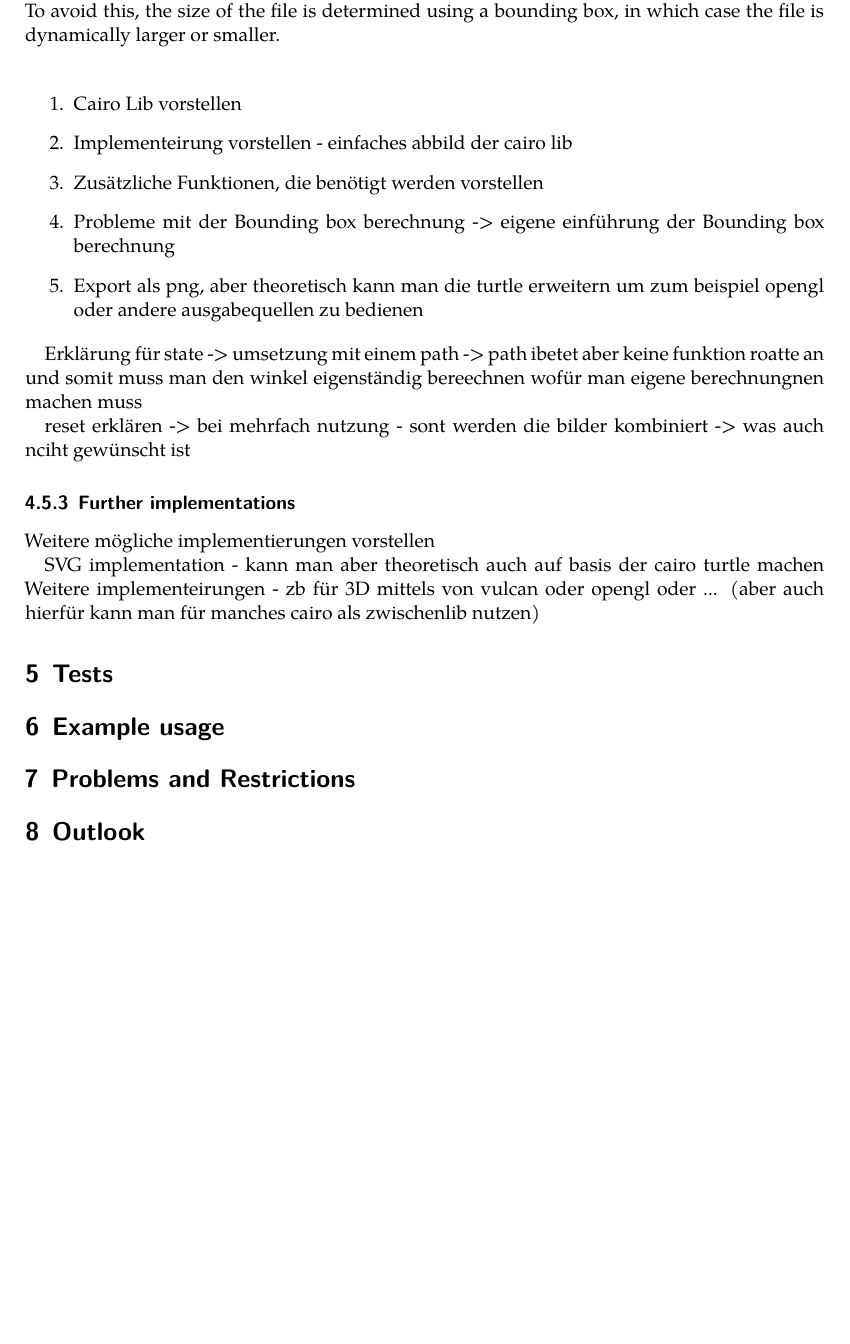
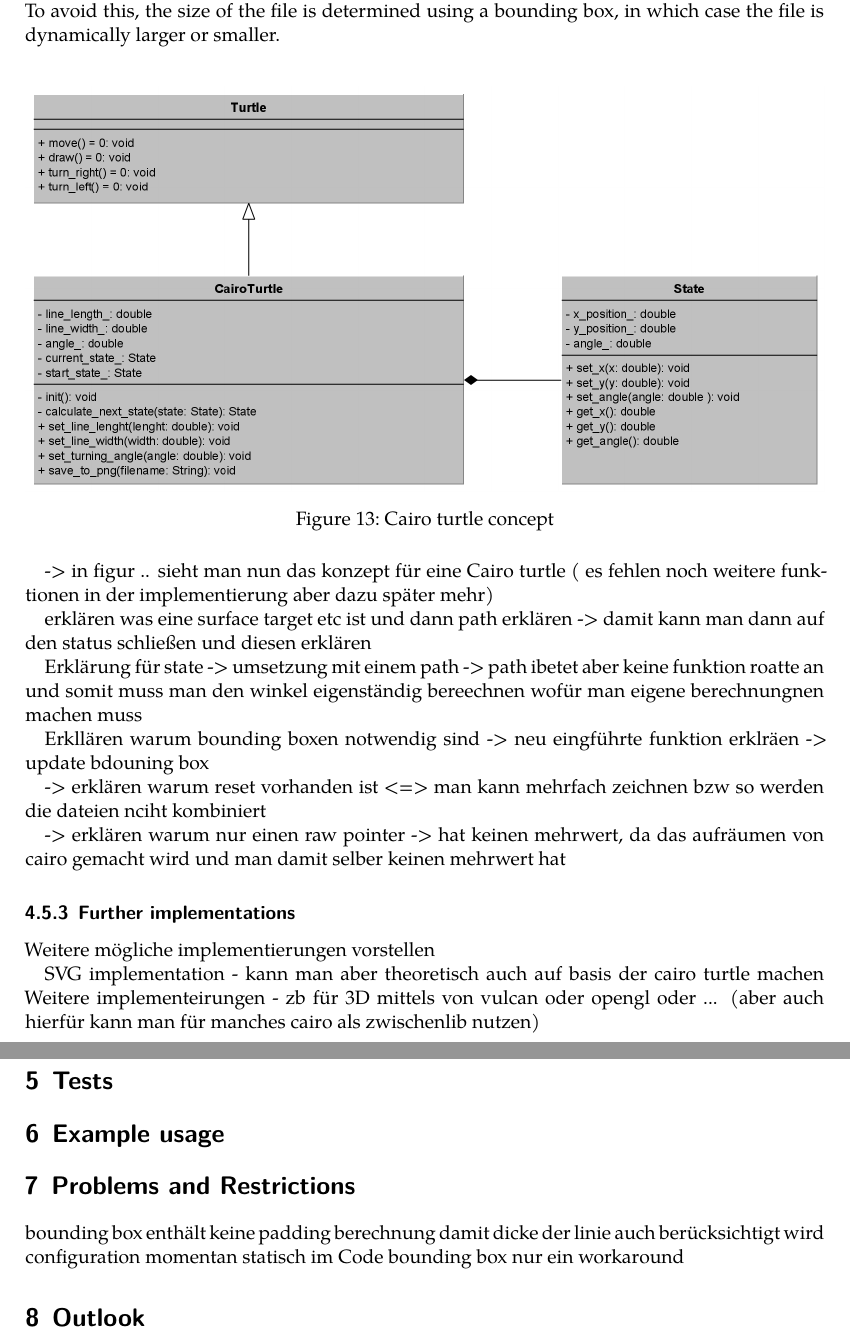
Before and after one commit to frozzenshooter/LSystems, a LaTeX document (docs/docs.tex): part of page 21 of 22 before the commit and two parts of pages 21 and 22 of 23 after it, the two joined at a grey line, cut so that both start at the same text, the shorter picture padded with empty space. Compiled offline with LuaLaTeX; a missing font is replaced by an installed copy or a similar font.

Commit message:
Docs - cairo turtle

```diff
--- a/docs/docs.tex
+++ b/docs/docs.tex
@@ -580,21 +580,28 @@ In contrast to the TestTurtle the CairoTurtle has a more complex design with add
 \noindent For this paper only a small part of the Cairo library will be used, with the goal to export a L-system fractal as png-file. In order to define the boundries of the implementation some general requirments need to be specified.The implementation of the turtle interface is self explanatory and enables the drawing itself. A generated graphic, in the context of this paper, can be influenced by the line length, the line width and the turning angle. Therefore the turtle should provide functions to configure these values.
 Furthermore the turtle should be able to export the graphic as png-file. Thereby the turtle can export the draw calls as file the size of the exported file is necessary. It would be possible to set a default size for a export file, but because of the dynamic generation the size of the fractal can vary and would be cut off parts of the result. To avoid this, the size of the file is determined using a bounding box, in which case the file is dynamically larger or smaller.\newline
 
-\noindent
+\begin{figure}[h!]
+	\centering
+	\includegraphics[width=1\columnwidth]{../graphs/LSystem/examples/class_cairo_turtle.png}
+	\caption{Cairo turtle concept}
+	\label{figure:cairoturtle}
+\end{figure}
+
+-> in figur .. sieht man nun das konzept für eine Cairo turtle ( es fehlen noch weitere funktionen in der implementierung aber dazu später mehr)
 
 
-\begin{enumerate}
-\item Cairo Lib vorstellen
-\item Implementeirung vorstellen - einfaches abbild der cairo lib
-\item Zusätzliche Funktionen, die benötigt werden vorstellen
-\item Probleme mit der Bounding box berechnung -> eigene einführung der Bounding box berechnung
-\item Export als png, aber theoretisch kann man die turtle erweitern um zum beispiel opengl oder andere ausgabequellen zu bedienen
-\end{enumerate}
+erklären was eine surface target etc ist und dann path erklären -> damit kann man dann auf den status schließen und diesen erklären
 
 
 Erklärung für state -> umsetzung mit einem path -> path ibetet aber keine funktion roatte an und somit muss man den winkel eigenständig bereechnen wofür man eigene berechnungnen machen muss
 
-reset erklären -> bei mehrfach nutzung - sont werden die bilder kombiniert -> was auch nciht gewünscht ist
+Erkllären warum bounding boxen notwendig sind -> neu eingführte funktion erklräen -> update bdouning box
+
+-> erklären warum reset vorhanden ist <=> man kann mehrfach zeichnen bzw so werden die dateien nciht kombiniert
+
+-> erklären warum nur einen raw pointer -> hat keinen mehrwert, da das aufräumen von cairo gemacht wird und man damit selber keinen mehrwert hat
+
+
 
 \subsubsection{Further implementations}
 Weitere mögliche implementierungen vorstellen
@@ -605,6 +612,11 @@ Weitere implementeirungen - zb für 3D mittels von vulcan oder opengl oder ... (
 \section{Tests}
 \section{Example usage}
 \section{Problems and Restrictions}
+
+bounding box enthält keine padding berechnung damit dicke der linie auch berücksichtigt wird
+configuration momentan statisch im Code
+bounding box nur ein workaround
+
 \section{Outlook}
 
 
```
Also changed, not shown: docs/docs.pdf, graphs/LSystem/examples/class_cairo_turtle.png (added), graphs/LSystem/examples/l_system_proposal.png, 2 other files.
